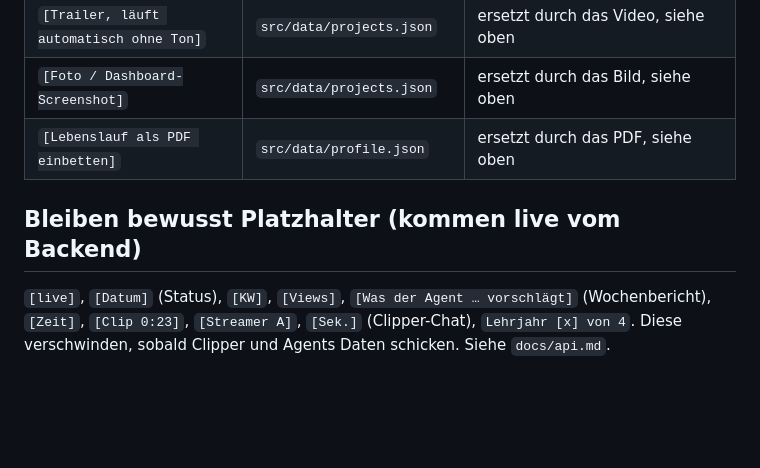
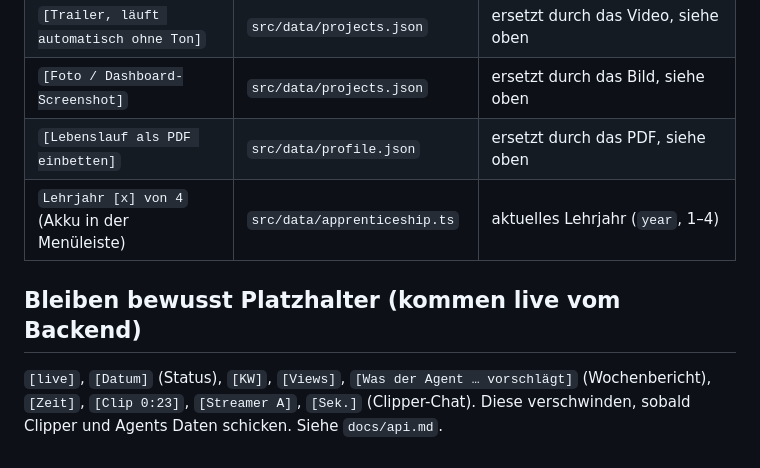
Before and after one commit to sibro73/silvan-brors-portfolio-os, a Markdown page: docs/inhalte.md, the part around the change. Drawn GitHub-style; blank space fills up the shorter version.

```diff
--- a/docs/inhalte.md
+++ b/docs/inhalte.md
@@ -23,9 +23,10 @@ Grosse Videos besser extern hosten (z. B. YouTube) und nur den Link eintragen.
 | `[Trailer, läuft automatisch ohne Ton]` | `src/data/projects.json` | ersetzt durch das Video, siehe oben |
 | `[Foto / Dashboard-Screenshot]` | `src/data/projects.json` | ersetzt durch das Bild, siehe oben |
 | `[Lebenslauf als PDF einbetten]` | `src/data/profile.json` | ersetzt durch das PDF, siehe oben |
+| `Lehrjahr [x] von 4` (Akku in der Menüleiste) | `src/data/apprenticeship.ts` | aktuelles Lehrjahr (`year`, 1–4) |
 
 ## Bleiben bewusst Platzhalter (kommen live vom Backend)
 
 `[live]`, `[Datum]` (Status), `[KW]`, `[Views]`, `[Was der Agent … vorschlägt]` (Wochenbericht),
-`[Zeit]`, `[Clip 0:23]`, `[Streamer A]`, `[Sek.]` (Clipper-Chat), `Lehrjahr [x] von 4`.
+`[Zeit]`, `[Clip 0:23]`, `[Streamer A]`, `[Sek.]` (Clipper-Chat).
 Diese verschwinden, sobald Clipper und Agents Daten schicken. Siehe `docs/api.md`.
```
Also changed, not shown: README.md (+48 -6 lines), docs/plan.md (+4 -2 lines), docs/pr/phase-6.md (added, +32 -0 lines), docs/screenshot.png (added).
